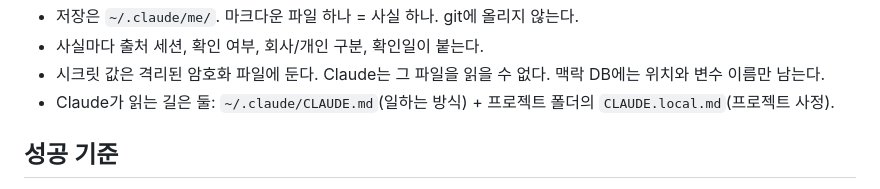
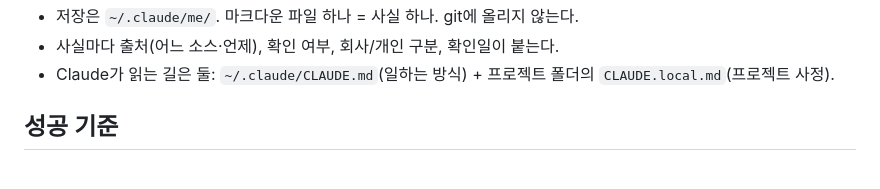
Before and after one commit to palendy/knows-me, a Markdown page: README.md, the part around one of its changes. Drawn GitHub-style.

```diff
--- a/README.md
+++ b/README.md
@@ -51,6 +83,5 @@ Queue 항목은 두 종류다.
 - 저장은 `~/.claude/me/`. 마크다운 파일 하나 = 사실 하나. git에 올리지 않는다.
-- 사실마다 출처 세션, 확인 여부, 회사/개인 구분, 확인일이 붙는다.
-- 시크릿 값은 격리된 암호화 파일에 둔다. Claude는 그 파일을 읽을 수 없다. 맥락 DB에는 위치와 변수 이름만 남는다.
+- 사실마다 출처(어느 소스·언제), 확인 여부, 회사/개인 구분, 확인일이 붙는다.
 - Claude가 읽는 길은 둘: `~/.claude/CLAUDE.md`(일하는 방식) + 프로젝트 폴더의 `CLAUDE.local.md`(프로젝트 사정).
 
 ## 성공 기준
```
Also changed, not shown: other parts of README.md (+41 -9 lines).
